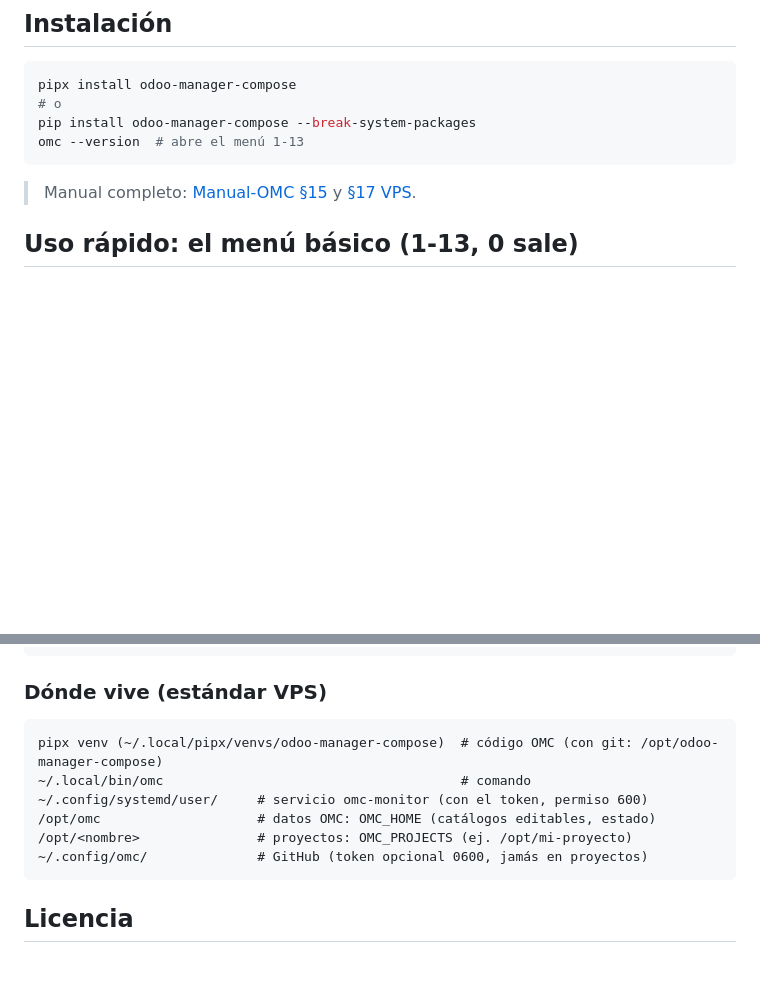
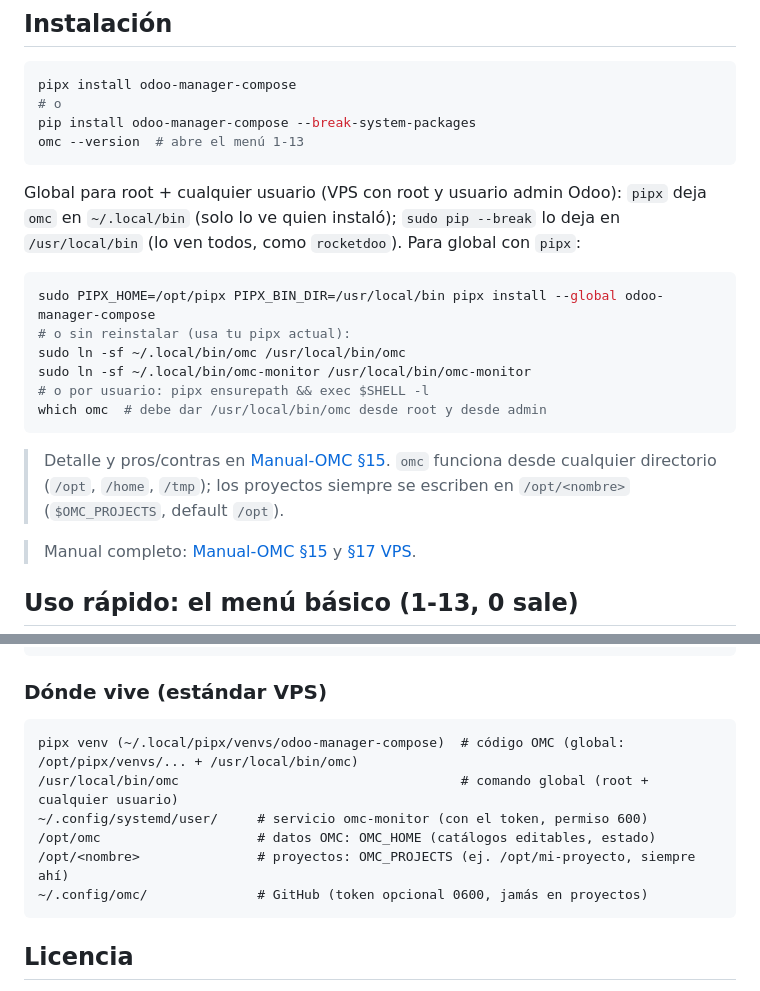
Before and after one commit to berisoft-arg/odoo-manager-compose, a Markdown page: README.md, 2 parts joined by grey strips. GitHub-like rendering; blank space fills up the shorter version.

Commit message:
Docs: instalación global root+usuarios con pipx y pip (/usr/local/bin), omc desde cualquier dir

````diff
--- a/README.md
+++ b/README.md
@@ -45,6 +45,23 @@ pip install odoo-manager-compose --break-system-packages
 omc --version  # abre el menú 1-13
 ```
 
+Global para root + cualquier usuario (VPS con root y usuario admin Odoo):
+`pipx` deja `omc` en `~/.local/bin` (solo lo ve quien instaló); `sudo pip --break`
+lo deja en `/usr/local/bin` (lo ven todos, como `rocketdoo`). Para global con `pipx`:
+
+```bash
+sudo PIPX_HOME=/opt/pipx PIPX_BIN_DIR=/usr/local/bin pipx install --global odoo-manager-compose
+# o sin reinstalar (usa tu pipx actual):
+sudo ln -sf ~/.local/bin/omc /usr/local/bin/omc
+sudo ln -sf ~/.local/bin/omc-monitor /usr/local/bin/omc-monitor
+# o por usuario: pipx ensurepath && exec $SHELL -l
+which omc  # debe dar /usr/local/bin/omc desde root y desde admin
+```
+
+> Detalle y pros/contras en [Manual-OMC §15](Manual-OMC.md#15-instalación-venv-sin-docker).
+> `omc` funciona desde cualquier directorio (`/opt`, `/home`, `/tmp`); los proyectos
+> siempre se escriben en `/opt/<nombre>` (`$OMC_PROJECTS`, default `/opt`).
+
 > Manual completo: [Manual-OMC §15](Manual-OMC.md#15-instalación-venv-sin-docker) y [§17 VPS](Manual-OMC.md#17-vps-producción).
 
 ## Uso rápido: el menú básico (1-13, 0 sale)
@@ -87,11 +104,11 @@ CHANGELOG.md         # historial
 ### Dónde vive (estándar VPS)
 
 ```text
-pipx venv (~/.local/pipx/venvs/odoo-manager-compose)  # código OMC (con git: /opt/odoo-manager-compose)
-~/.local/bin/omc                                      # comando
+pipx venv (~/.local/pipx/venvs/odoo-manager-compose)  # código OMC (global: /opt/pipx/venvs/... + /usr/local/bin/omc)
+/usr/local/bin/omc                                    # comando global (root + cualquier usuario)
 ~/.config/systemd/user/     # servicio omc-monitor (con el token, permiso 600)
 /opt/omc                    # datos OMC: OMC_HOME (catálogos editables, estado)
-/opt/<nombre>               # proyectos: OMC_PROJECTS (ej. /opt/mi-proyecto)
+/opt/<nombre>               # proyectos: OMC_PROJECTS (ej. /opt/mi-proyecto, siempre ahí)
 ~/.config/omc/              # GitHub (token opcional 0600, jamás en proyectos)
 ```
 
````
Also changed, not shown: Manual-OMC.md (+33 -3 lines).
